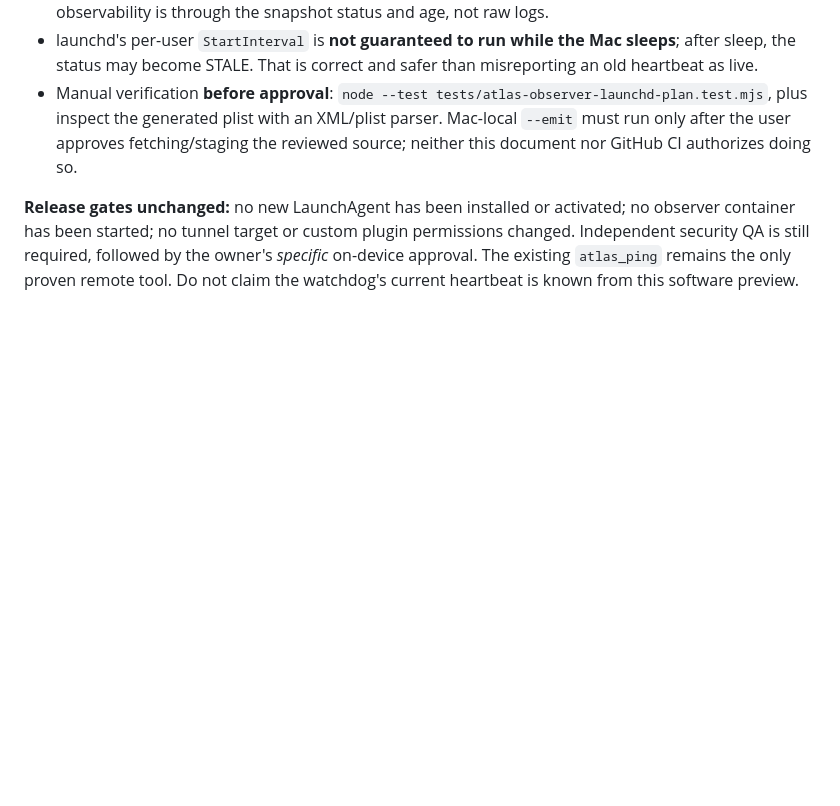
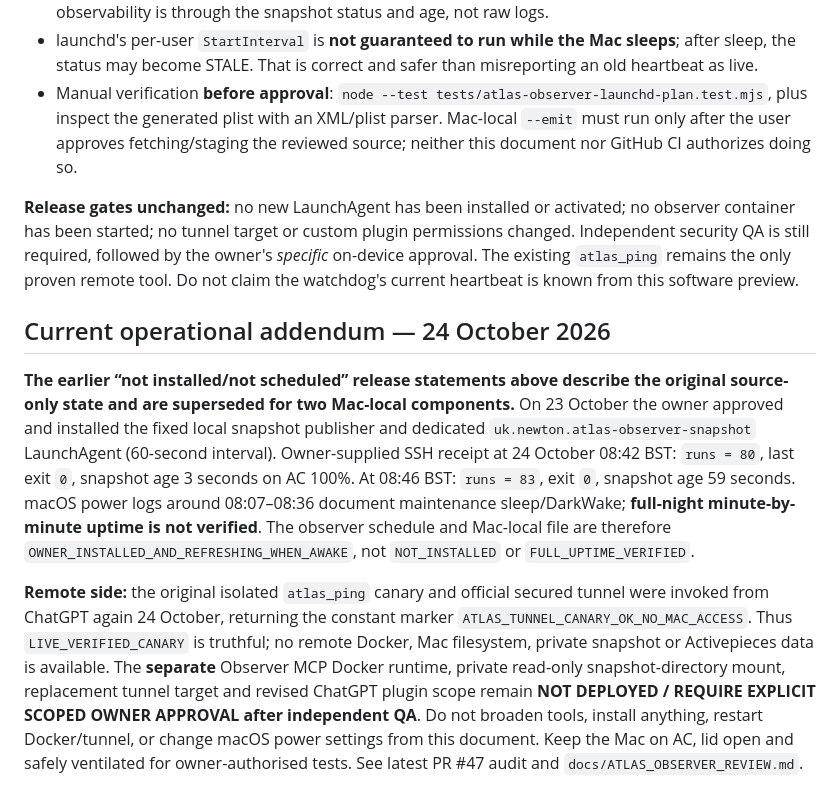
Before and after one commit to mikeyrnewton-pixel/newton-revenue-site, a Markdown page: docs/ATLAS_WATCHDOG_OBSERVER_BRIDGE.md, the part around the change. Drawn GitHub-style; blank space fills up the shorter version.

Commit message:
Correct stale observer installation claims with owner-verified October 24 Mac receipts

```diff
--- a/docs/ATLAS_WATCHDOG_OBSERVER_BRIDGE.md
+++ b/docs/ATLAS_WATCHDOG_OBSERVER_BRIDGE.md
@@ -52,3 +52,10 @@ This new `scripts/atlas-observer-publisher.mjs` is the missing **local, private
 - Manual verification **before approval**: `node --test tests/atlas-observer-launchd-plan.test.mjs`, plus inspect the generated plist with an XML/plist parser. Mac-local `--emit` must run only after the user approves fetching/staging the reviewed source; neither this document nor GitHub CI authorizes doing so.
 
 **Release gates unchanged:** no new LaunchAgent has been installed or activated; no observer container has been started; no tunnel target or custom plugin permissions changed. Independent security QA is still required, followed by the owner's *specific* on-device approval. The existing `atlas_ping` remains the only proven remote tool. Do not claim the watchdog's current heartbeat is known from this software preview.
+
+
+## Current operational addendum — 24 October 2026
+
+**The earlier “not installed/not scheduled” release statements above describe the original source-only state and are superseded for two Mac-local components.** On 23 October the owner approved and installed the fixed local snapshot publisher and dedicated `uk.newton.atlas-observer-snapshot` LaunchAgent (60-second interval). Owner-supplied SSH receipt at 24 October 08:42 BST: `runs = 80`, last exit `0`, snapshot age 3 seconds on AC 100%. At 08:46 BST: `runs = 83`, exit `0`, snapshot age 59 seconds. macOS power logs around 08:07–08:36 document maintenance sleep/DarkWake; **full-night minute-by-minute uptime is not verified**. The observer schedule and Mac-local file are therefore `OWNER_INSTALLED_AND_REFRESHING_WHEN_AWAKE`, not `NOT_INSTALLED` or `FULL_UPTIME_VERIFIED`.
+
+**Remote side:** the original isolated `atlas_ping` canary and official secured tunnel were invoked from ChatGPT again 24 October, returning the constant marker `ATLAS_TUNNEL_CANARY_OK_NO_MAC_ACCESS`. Thus `LIVE_VERIFIED_CANARY` is truthful; no remote Docker, Mac filesystem, private snapshot or Activepieces data is available. The **separate** Observer MCP Docker runtime, private read-only snapshot-directory mount, replacement tunnel target and revised ChatGPT plugin scope remain **NOT DEPLOYED / REQUIRE EXPLICIT SCOPED OWNER APPROVAL after independent QA**. Do not broaden tools, install anything, restart Docker/tunnel, or change macOS power settings from this document. Keep the Mac on AC, lid open and safely ventilated for owner-authorised tests. See latest PR #47 audit and `docs/ATLAS_OBSERVER_REVIEW.md`.
```
